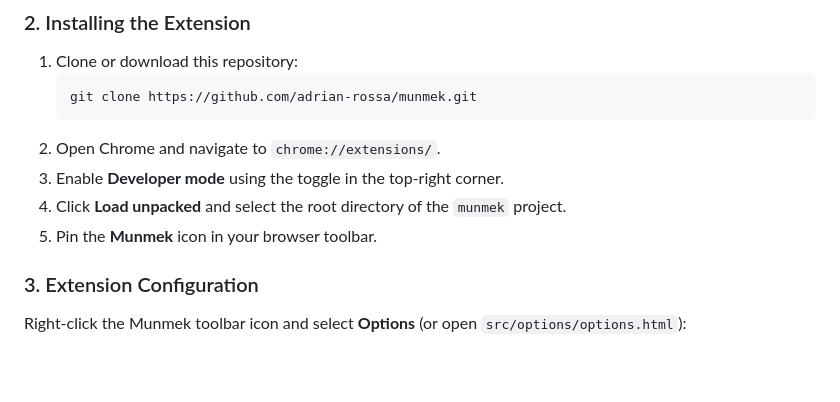
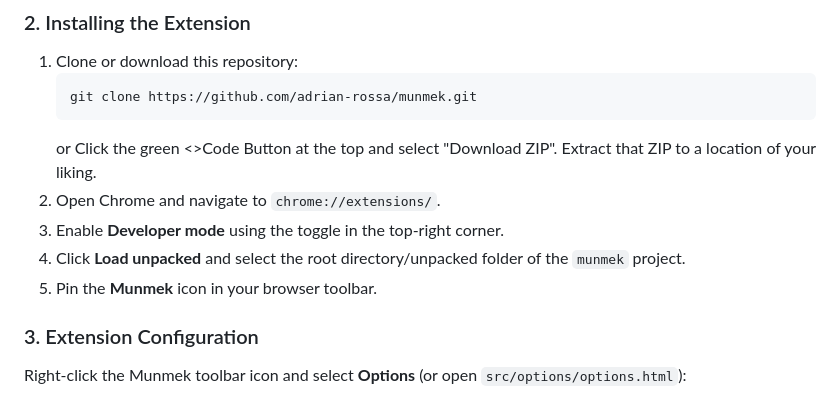
Before and after one commit to adrian-rossa/munmek, a Markdown page: README.md, the part around the change. Drawn GitHub-style; blank space fills up the shorter version.

Commit message:
Revise README installation steps for Munmek
Updated installation instructions for clarity and added alternative download method.

````diff
--- a/README.md
+++ b/README.md
@@ -99,10 +99,12 @@
    ```bash
    git clone https://github.com/adrian-rossa/munmek.git
    ```
-2. Open Chrome and navigate to `chrome://extensions/`.
-3. Enable **Developer mode** using the toggle in the top-right corner.
-4. Click **Load unpacked** and select the root directory of the `munmek` project.
-5. Pin the **Munmek** icon in your browser toolbar.
+   or
+   Click the green <>Code Button at the top and select "Download ZIP". Extract that ZIP to a location of your liking.
+3. Open Chrome and navigate to `chrome://extensions/`.
+4. Enable **Developer mode** using the toggle in the top-right corner.
+5. Click **Load unpacked** and select the root directory/unpacked folder of the `munmek` project.
+6. Pin the **Munmek** icon in your browser toolbar.
 
 ### 3. Extension Configuration
 Right-click the Munmek toolbar icon and select **Options** (or open `src/options/options.html`):
````
